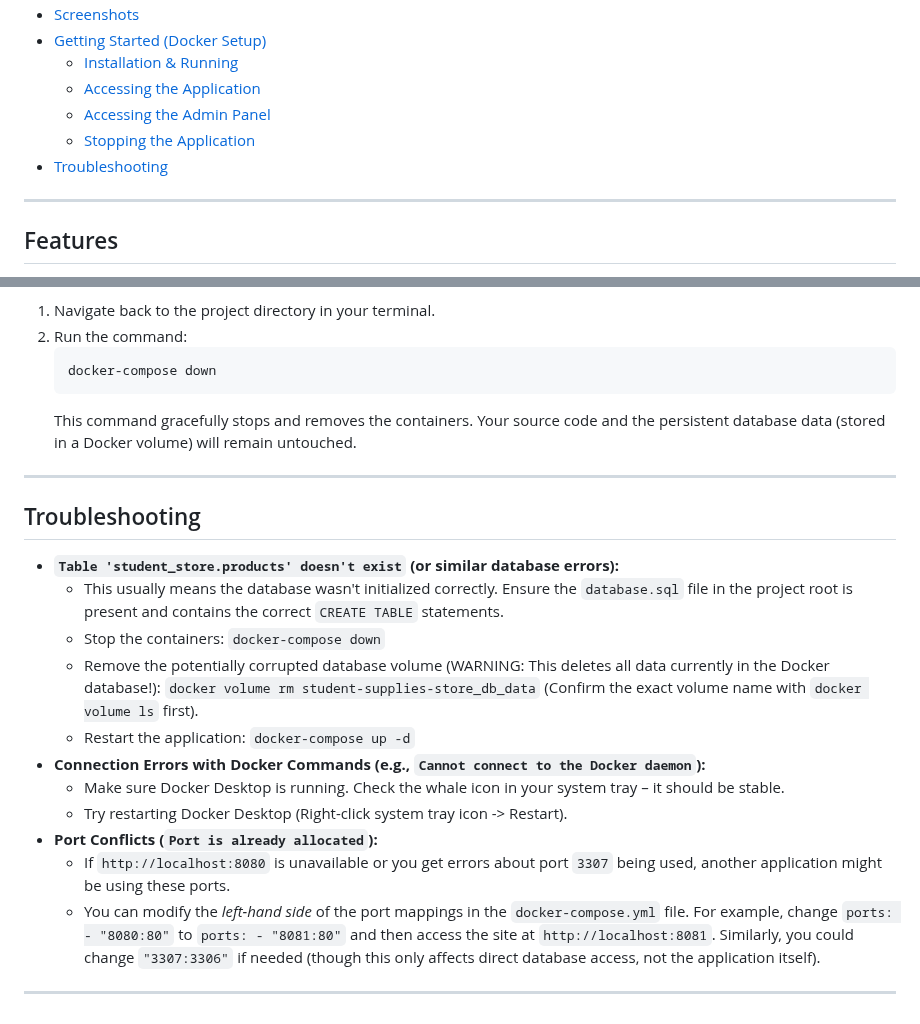
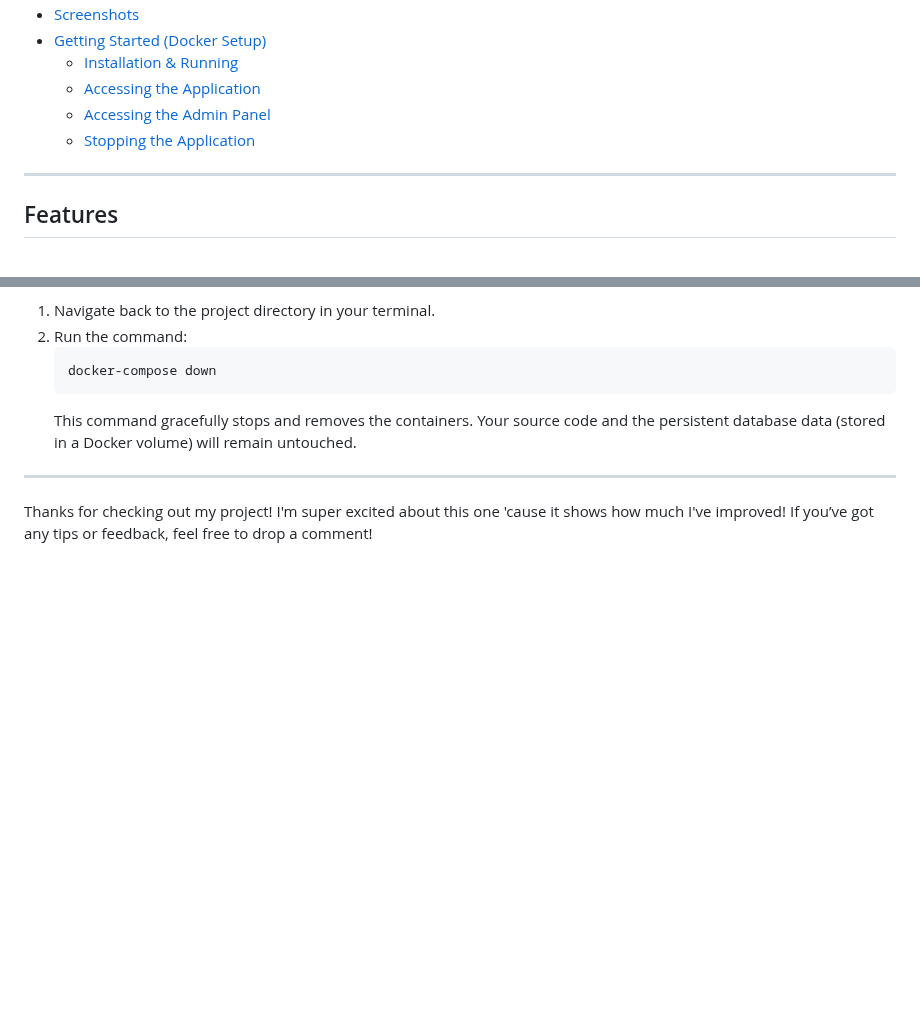
Before and after one commit to RaeXp917/NoFramework_Store, a Markdown page: README.md, 2 parts joined by grey strips. Drawn GitHub-style; blank space fills up the shorter version.

```diff
--- a/README.md
+++ b/README.md
@@ -21,8 +21,6 @@ This e-shop was built from scratch without using any frameworks, showcasing a so
     *   [Accessing the Application](#accessing-the-application)
     *   [Accessing the Admin Panel](#accessing-the-admin-panel)
     *   [Stopping the Application](#stopping-the-application)
-*   [Troubleshooting](#troubleshooting)
-
 ---
 
 ## Features
@@ -130,19 +128,4 @@ To stop the running Docker containers when you're finished:
     This command gracefully stops and removes the containers. Your source code and the persistent database data (stored in a Docker volume) will remain untouched.
 
 ---
-
-## Troubleshooting
-
-*   **`Table 'student_store.products' doesn't exist` (or similar database errors):**
-    *   This usually means the database wasn't initialized correctly. Ensure the `database.sql` file in the project root is present and contains the correct `CREATE TABLE` statements.
-    *   Stop the containers: `docker-compose down`
-    *   Remove the potentially corrupted database volume (WARNING: This deletes all data currently in the Docker database!): `docker volume rm student-supplies-store_db_data` (Confirm the exact volume name with `docker volume ls` first).
-    *   Restart the application: `docker-compose up -d`
-*   **Connection Errors with Docker Commands (e.g., `Cannot connect to the Docker daemon`):**
-    *   Make sure Docker Desktop is running. Check the whale icon in your system tray – it should be stable.
-    *   Try restarting Docker Desktop (Right-click system tray icon -> Restart).
-*   **Port Conflicts (`Port is already allocated`):**
-    *   If `http://localhost:8080` is unavailable or you get errors about port `3307` being used, another application might be using these ports.
-    *   You can modify the *left-hand side* of the port mappings in the `docker-compose.yml` file. For example, change `ports: - "8080:80"` to `ports: - "8081:80"` and then access the site at `http://localhost:8081`. Similarly, you could change `"3307:3306"` if needed (though this only affects direct database access, not the application itself).
-
----
+Thanks for checking out my project! I'm super excited about this one 'cause it shows how much I've improved! If you’ve got any tips or feedback, feel free to drop a comment!
```
